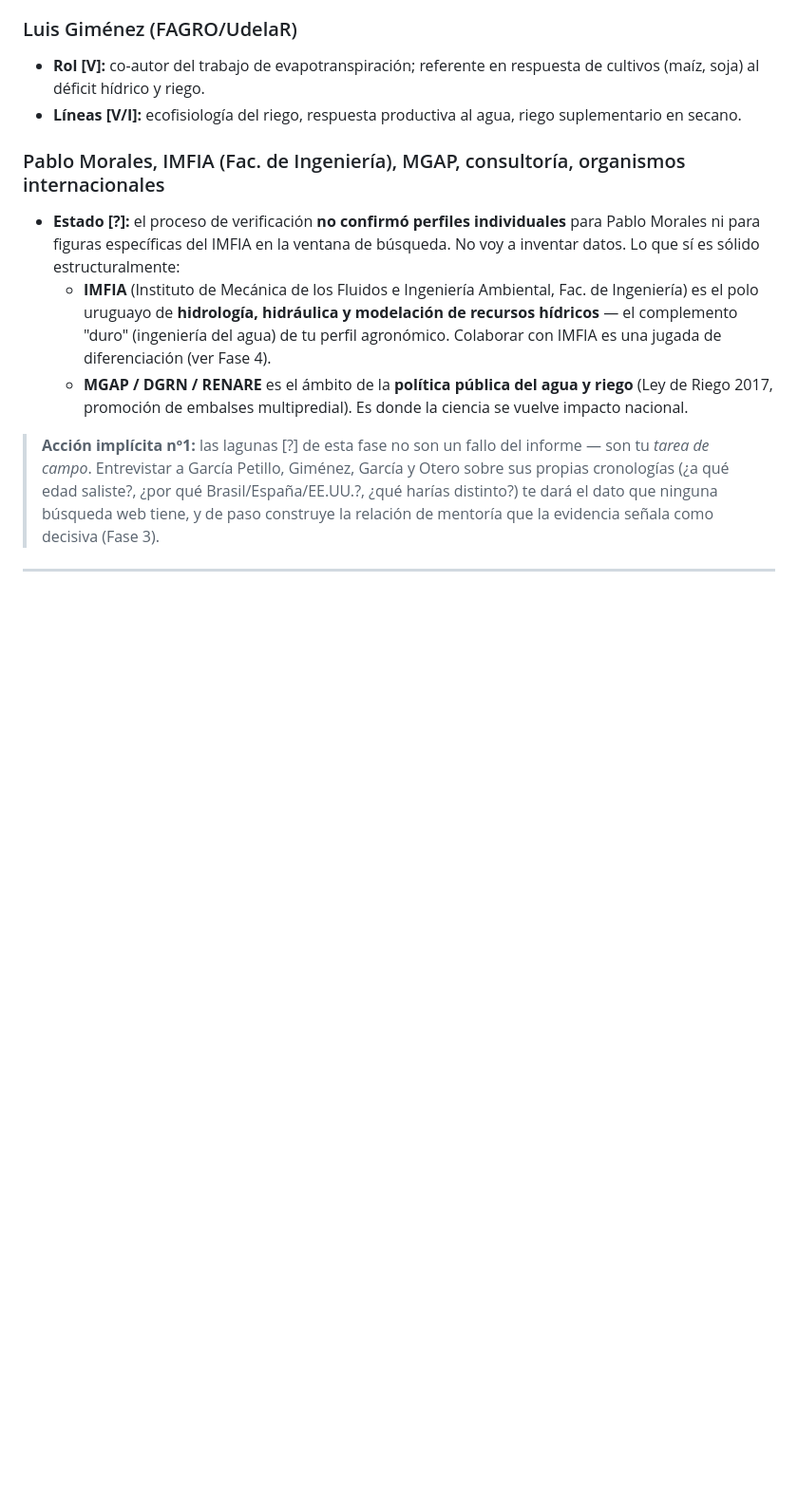
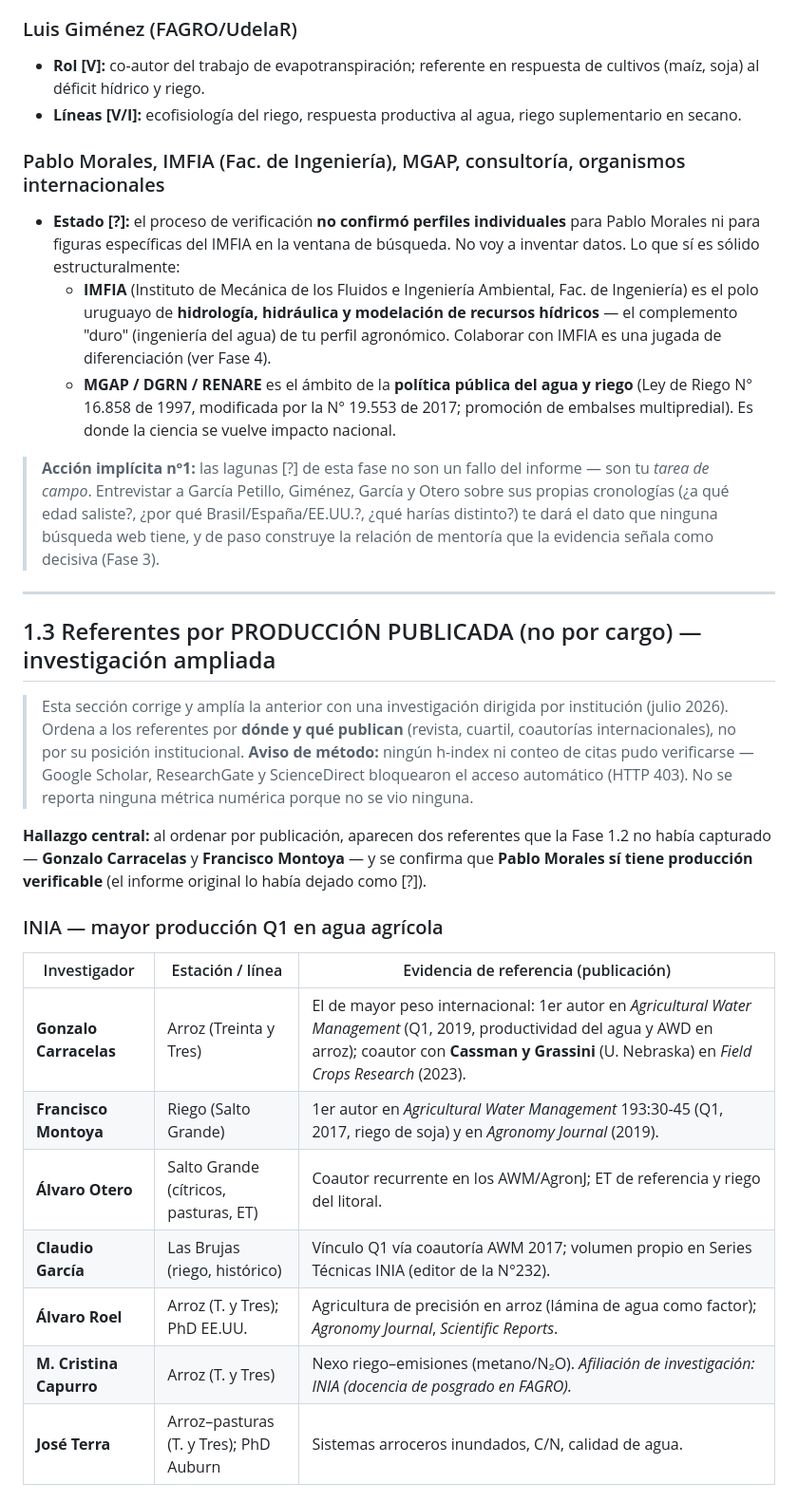
Before and after one commit to Andres-Vera-Uy/soja-tablero, a Markdown page: hoja-de-ruta-referente-agua-riego.md, the part around one of its changes. Shown at 95% size. Drawn GitHub-style; blank space fills up the shorter version.

```diff
--- a/hoja-de-ruta-referente-agua-riego.md
+++ b/hoja-de-ruta-referente-agua-riego.md
@@ -64,6 +64,27 @@ Evidencia:
 ### Pablo Morales, IMFIA (Fac. de Ingeniería), MGAP, consultoría, organismos internacionales
 - **Estado [?]:** el proceso de verificación **no confirmó perfiles individuales** para Pablo Morales ni para figuras específicas del IMFIA en la ventana de búsqueda. No voy a inventar datos. Lo que sí es sólido estructuralmente:
   - **IMFIA** (Instituto de Mecánica de los Fluidos e Ingeniería Ambiental, Fac. de Ingeniería) es el polo uruguayo de **hidrología, hidráulica y modelación de recursos hídricos** — el complemento "duro" (ingeniería del agua) de tu perfil agronómico. Colaborar con IMFIA es una jugada de diferenciación (ver Fase 4).
-  - **MGAP / DGRN / RENARE** es el ámbito de la **política pública del agua y riego** (Ley de Riego 2017, promoción de embalses multipredial). Es donde la ciencia se vuelve impacto nacional.
+  - **MGAP / DGRN / RENARE** es el ámbito de la **política pública del agua y riego** (Ley de Riego N° 16.858 de 1997, modificada por la N° 19.553 de 2017; promoción de embalses multipredial). Es donde la ciencia se vuelve impacto nacional.
 
 > **Acción implícita nº1:** las lagunas [?] de esta fase no son un fallo del informe — son tu *tarea de campo*. Entrevistar a García Petillo, Giménez, García y Otero sobre sus propias cronologías (¿a qué edad saliste?, ¿por qué Brasil/España/EE.UU.?, ¿qué harías distinto?) te dará el dato que ninguna búsqueda web tiene, y de paso construye la relación de mentoría que la evidencia señala como decisiva (Fase 3).
+
+---
+
+## 1.3 Referentes por PRODUCCIÓN PUBLICADA (no por cargo) — investigación ampliada
+
+> Esta sección corrige y amplía la anterior con una investigación dirigida por institución (julio 2026). Ordena a los referentes por **dónde y qué publican** (revista, cuartil, coautorías internacionales), no por su posición institucional. **Aviso de método:** ningún h-index ni conteo de citas pudo verificarse — Google Scholar, ResearchGate y ScienceDirect bloquearon el acceso automático (HTTP 403). No se reporta ninguna métrica numérica porque no se vio ninguna.
+
+**Hallazgo central:** al ordenar por publicación, aparecen dos referentes que la Fase 1.2 no había capturado — **Gonzalo Carracelas** y **Francisco Montoya** — y se confirma que **Pablo Morales sí tiene producción verificable** (el informe original lo había dejado como [?]).
+
+### INIA — mayor producción Q1 en agua agrícola
+
+| Investigador | Estación / línea | Evidencia de referencia (publicación) |
+|---|---|---|
+| **Gonzalo Carracelas** | Arroz (Treinta y Tres) | El de mayor peso internacional: 1er autor en *Agricultural Water Management* (Q1, 2019, productividad del agua y AWD en arroz); coautor con **Cassman y Grassini** (U. Nebraska) en *Field Crops Research* (2023). |
+| **Francisco Montoya** | Riego (Salto Grande) | 1er autor en *Agricultural Water Management* 193:30-45 (Q1, 2017, riego de soja) y en *Agronomy Journal* (2019). |
+| **Álvaro Otero** | Salto Grande (cítricos, pasturas, ET) | Coautor recurrente en los AWM/AgronJ; ET de referencia y riego del litoral. |
+| **Claudio García** | Las Brujas (riego, histórico) | Vínculo Q1 vía coautoría AWM 2017; volumen propio en Series Técnicas INIA (editor de la N°232). |
+| **Álvaro Roel** | Arroz (T. y Tres); PhD EE.UU. | Agricultura de precisión en arroz (lámina de agua como factor); *Agronomy Journal*, *Scientific Reports*. |
+| **M. Cristina Capurro** | Arroz (T. y Tres) | Nexo riego–emisiones (metano/N₂O). *Afiliación de investigación: INIA (docencia de posgrado en FAGRO).* |
+| **José Terra** | Arroz–pasturas (T. y Tres); PhD Auburn | Sistemas arroceros inundados, C/N, calidad de agua. |
+
```
Also changed, not shown: other parts of hoja-de-ruta-referente-agua-riego.md (+33 -1 lines).
